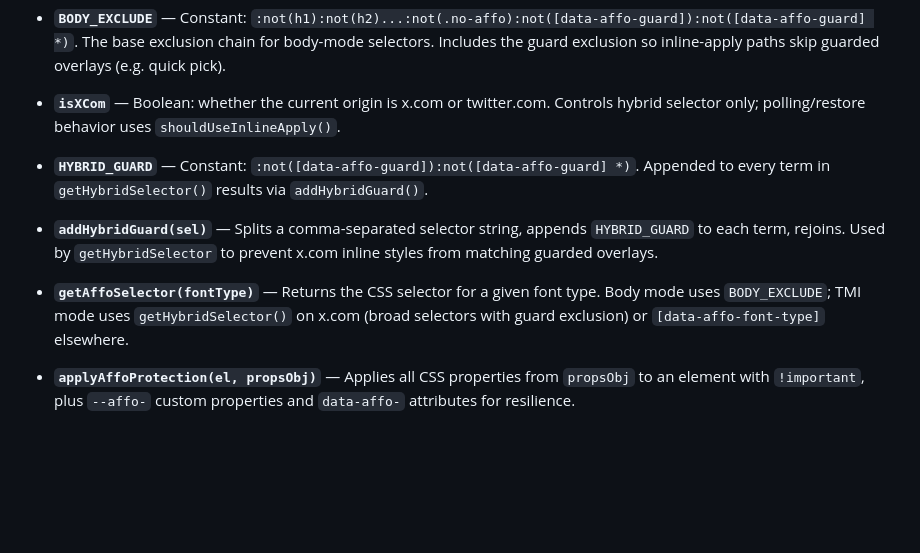
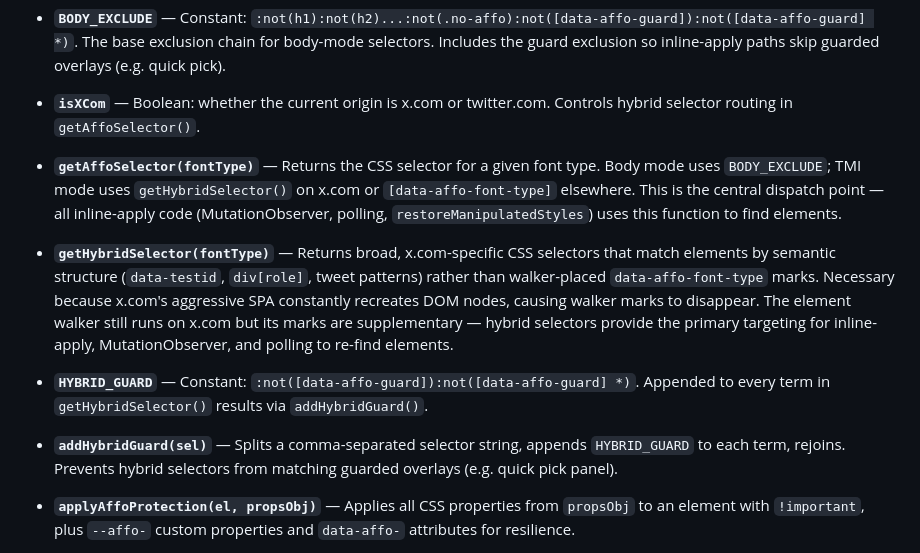
Before and after one commit to defmikekoh/a-font-face-off, a Markdown page: docs/architecture/DATA_STRUCTURES.md, the part around the change. Drawn GitHub-style; blank space fills up the shorter version.

Commit message:
doc: x.com implementation

```diff
--- a/docs/architecture/DATA_STRUCTURES.md
+++ b/docs/architecture/DATA_STRUCTURES.md
@@ -460,10 +460,11 @@ var sharedInlineTimers = [];     // shared timer IDs (monitoring intervals, swit
 - **`cleanupSharedInlineInfra()`** — Disconnects the shared observer and clears all shared timers.
 
 - **`BODY_EXCLUDE`** — Constant: `:not(h1):not(h2)...:not(.no-affo):not([data-affo-guard]):not([data-affo-guard] *)`. The base exclusion chain for body-mode selectors. Includes the guard exclusion so inline-apply paths skip guarded overlays (e.g. quick pick).
-- **`isXCom`** — Boolean: whether the current origin is x.com or twitter.com. Controls hybrid selector only; polling/restore behavior uses `shouldUseInlineApply()`.
+- **`isXCom`** — Boolean: whether the current origin is x.com or twitter.com. Controls hybrid selector routing in `getAffoSelector()`.
+- **`getAffoSelector(fontType)`** — Returns the CSS selector for a given font type. Body mode uses `BODY_EXCLUDE`; TMI mode uses `getHybridSelector()` on x.com or `[data-affo-font-type]` elsewhere. This is the central dispatch point — all inline-apply code (MutationObserver, polling, `restoreManipulatedStyles`) uses this function to find elements.
+- **`getHybridSelector(fontType)`** — Returns broad, x.com-specific CSS selectors that match elements by semantic structure (`data-testid`, `div[role]`, tweet patterns) rather than walker-placed `data-affo-font-type` marks. Necessary because x.com's aggressive SPA constantly recreates DOM nodes, causing walker marks to disappear. The element walker still runs on x.com but its marks are supplementary — hybrid selectors provide the primary targeting for inline-apply, MutationObserver, and polling to re-find elements.
 - **`HYBRID_GUARD`** — Constant: `:not([data-affo-guard]):not([data-affo-guard] *)`. Appended to every term in `getHybridSelector()` results via `addHybridGuard()`.
-- **`addHybridGuard(sel)`** — Splits a comma-separated selector string, appends `HYBRID_GUARD` to each term, rejoins. Used by `getHybridSelector` to prevent x.com inline styles from matching guarded overlays.
-- **`getAffoSelector(fontType)`** — Returns the CSS selector for a given font type. Body mode uses `BODY_EXCLUDE`; TMI mode uses `getHybridSelector()` on x.com (broad selectors with guard exclusion) or `[data-affo-font-type]` elsewhere.
+- **`addHybridGuard(sel)`** — Splits a comma-separated selector string, appends `HYBRID_GUARD` to each term, rejoins. Prevents hybrid selectors from matching guarded overlays (e.g. quick pick panel).
 - **`applyAffoProtection(el, propsObj)`** — Applies all CSS properties from `propsObj` to an element with `!important`, plus `--affo-` custom properties and `data-affo-` attributes for resilience.
 - **`applyTmiProtection(el, propsObj, effectiveWeight)`** — Wraps `applyAffoProtection` with bold detection. Checks tag name, `data-affo-was-bold` marker, or computed `fontWeight >= 700` before applying, then restores weight to 700 for bold elements.
 
```
Also changed, not shown: AGENTS.md (+1 -0 lines).
